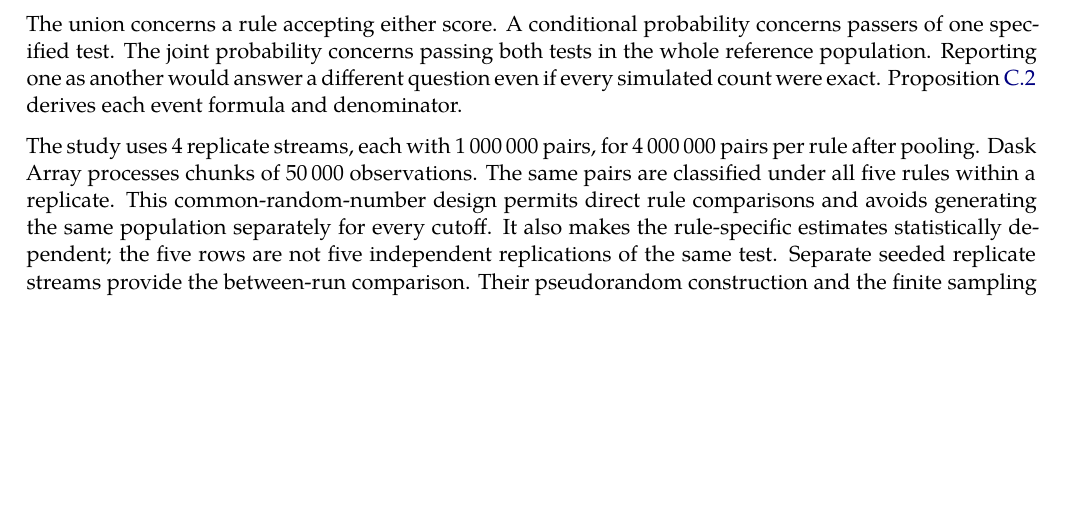
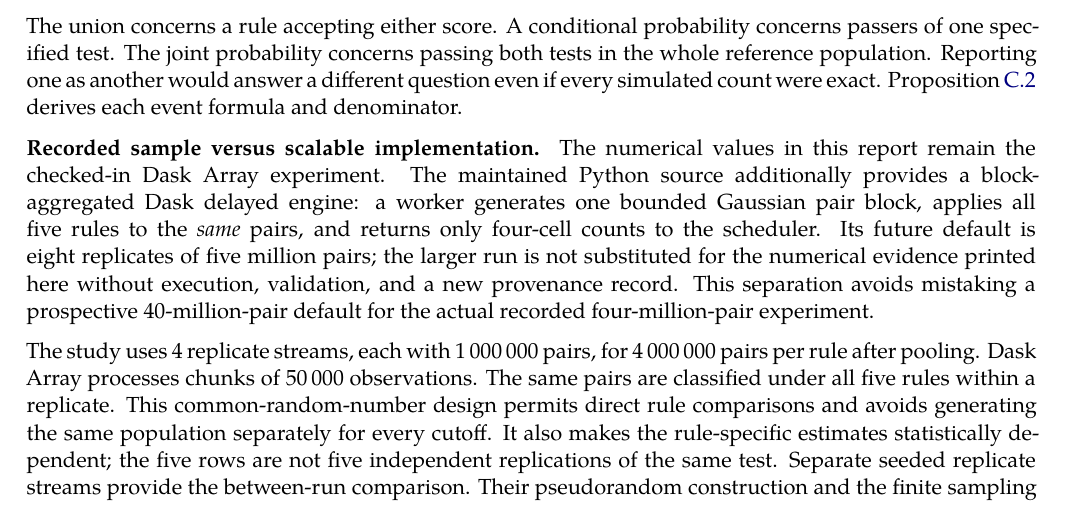
Before and after one commit to AndersH3/composite_iq_checked_claims, a LaTeX book (analyses/towers-multiple-test-admissions/towers_simulations.tex): part of page 4 of 28 before the commit and part of page 4 of 29 after it, cut so that both start at the same text, the shorter picture padded with empty space. Compiled offline with XeLaTeX; a missing font is replaced by an installed copy or a similar font.

Commit message:
Distinguish recorded Dask Array results from scalable block-engine defaults

```diff
--- a/analyses/towers-multiple-test-admissions/towers_simulations.tex
+++ b/analyses/towers-multiple-test-admissions/towers_simulations.tex
@@ -65,6 +65,19 @@ concerns passers of one specified test. The joint probability concerns passing
 both tests in the whole reference population. Reporting one as another would
 answer a different question even if every simulated count were exact.
 Proposition~\ref{tw:events} derives each event formula and denominator.
+
+
+\noindent\textbf{Recorded sample versus scalable implementation.}
+The numerical values in this report remain the checked-in Dask Array
+experiment. The maintained Python source additionally provides a
+block-aggregated Dask delayed engine: a worker generates one bounded
+Gaussian pair block, applies all five rules to the \emph{same} pairs,
+and returns only four-cell counts to the scheduler. Its future default
+is eight replicates of five million pairs; the larger run is not
+substituted for the numerical evidence printed here without execution,
+validation, and a new provenance record. This separation avoids
+mistaking a prospective 40-million-pair default for the actual recorded
+four-million-pair experiment.
 
 The study uses \SimReplicates{} replicate streams, each with
 \SimTrials{} pairs, for \SimPooledTrials{} pairs per rule after pooling.
```
